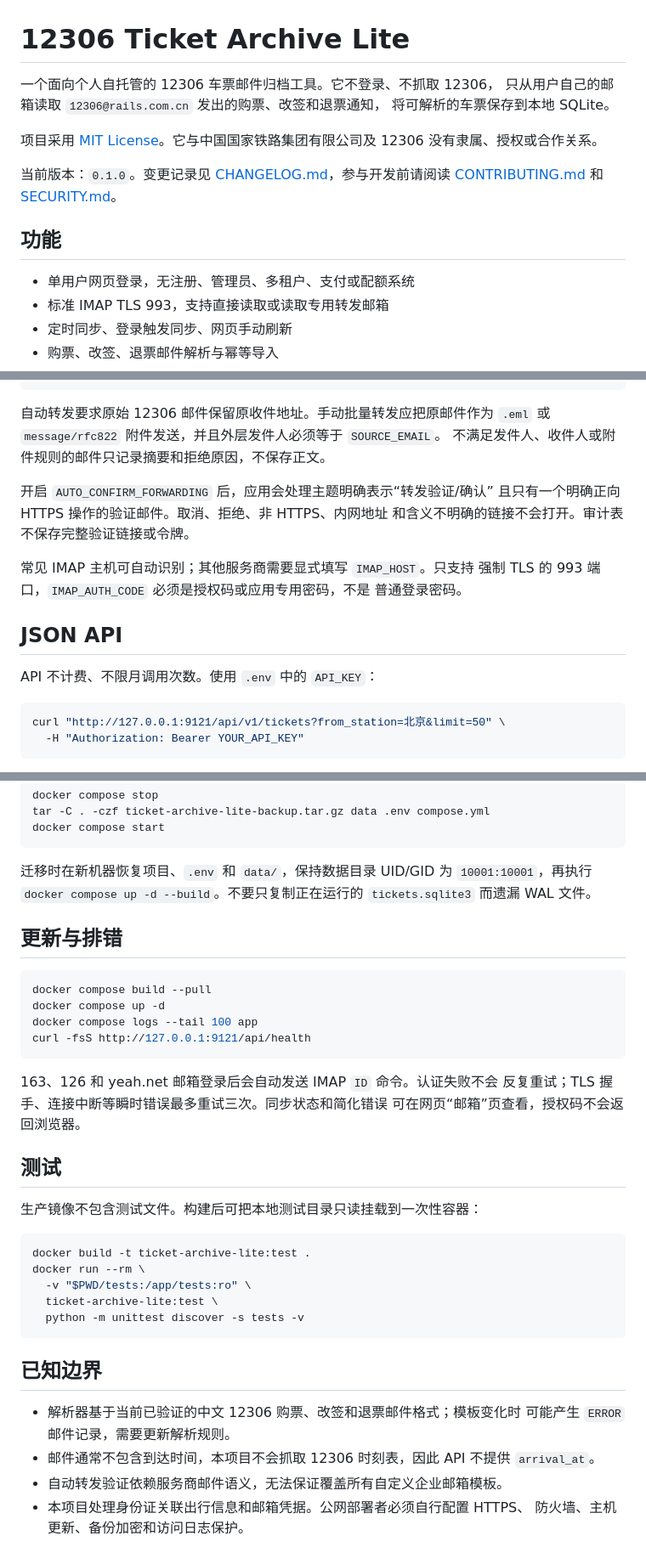
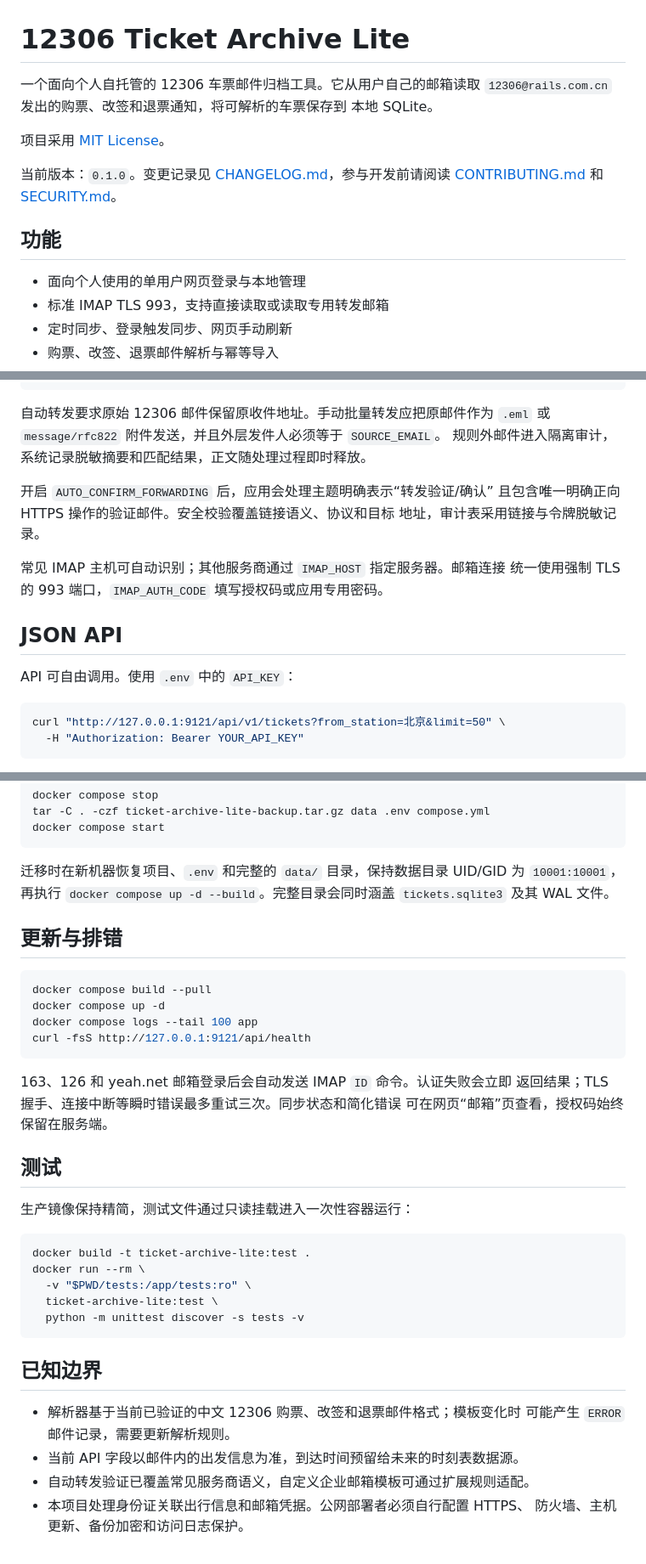
Before and after one commit to Lee-B-Y/ticket-archive, a Markdown page: README.md, 3 parts joined by grey strips. Shown at 85% size. Drawn GitHub-style.

Commit message:
docs: use positive README wording

````diff
--- a/README.md
+++ b/README.md
@@ -1,18 +1,17 @@
 # 12306 Ticket Archive Lite
 
-一个面向个人自托管的 12306 车票邮件归档工具。它不登录、不抓取 12306，
-只从用户自己的邮箱读取 `12306@rails.com.cn` 发出的购票、改签和退票通知，
-将可解析的车票保存到本地 SQLite。
+一个面向个人自托管的 12306 车票邮件归档工具。它从用户自己的邮箱读取
+`12306@rails.com.cn` 发出的购票、改签和退票通知，将可解析的车票保存到
+本地 SQLite。
 
-项目采用 [MIT License](LICENSE)。它与中国国家铁路集团有限公司及 12306
-没有隶属、授权或合作关系。
+项目采用 [MIT License](LICENSE)。
 
 当前版本：`0.1.0`。变更记录见 [CHANGELOG.md](CHANGELOG.md)，参与开发前请阅读
 [CONTRIBUTING.md](CONTRIBUTING.md) 和 [SECURITY.md](SECURITY.md)。
 
 ## 功能
 
-- 单用户网页登录，无注册、管理员、多租户、支付或配额系统
+- 面向个人使用的单用户网页登录与本地管理
 - 标准 IMAP TLS 993，支持直接读取或读取专用转发邮箱
 - 定时同步、登录触发同步、网页手动刷新
 - 购票、改签、退票邮件解析与幂等导入
@@ -80,19 +79,18 @@ AUTO_CONFIRM_FORWARDING=true
 
 自动转发要求原始 12306 邮件保留原收件地址。手动批量转发应把原邮件作为
 `.eml` 或 `message/rfc822` 附件发送，并且外层发件人必须等于 `SOURCE_EMAIL`。
-不满足发件人、收件人或附件规则的邮件只记录摘要和拒绝原因，不保存正文。
+规则外邮件进入隔离审计，系统记录脱敏摘要和匹配结果，正文随处理过程即时释放。
 
 开启 `AUTO_CONFIRM_FORWARDING` 后，应用会处理主题明确表示“转发验证/确认”
-且只有一个明确正向 HTTPS 操作的验证邮件。取消、拒绝、非 HTTPS、内网地址
-和含义不明确的链接不会打开。审计表不保存完整验证链接或令牌。
+且包含唯一明确正向 HTTPS 操作的验证邮件。安全校验覆盖链接语义、协议和目标
+地址，审计表采用链接与令牌脱敏记录。
 
-常见 IMAP 主机可自动识别；其他服务商需要显式填写 `IMAP_HOST`。只支持
-强制 TLS 的 993 端口，`IMAP_AUTH_CODE` 必须是授权码或应用专用密码，不是
-普通登录密码。
+常见 IMAP 主机可自动识别；其他服务商通过 `IMAP_HOST` 指定服务器。邮箱连接
+统一使用强制 TLS 的 993 端口，`IMAP_AUTH_CODE` 填写授权码或应用专用密码。
 
 ## JSON API
 
-API 不计费、不限月调用次数。使用 `.env` 中的 `API_KEY`：
+API 可自由调用。使用 `.env` 中的 `API_KEY`：
 
 ```bash
 curl "http://127.0.0.1:9121/api/v1/tickets?from_station=北京&limit=50" \
@@ -129,9 +127,9 @@ tar -C . -czf ticket-archive-lite-backup.tar.gz data .env compose.yml
 docker compose start
 ```
 
-迁移时在新机器恢复项目、`.env` 和 `data/`，保持数据目录 UID/GID 为
-`10001:10001`，再执行 `docker compose up -d --build`。不要只复制正在运行的
-`tickets.sqlite3` 而遗漏 WAL 文件。
+迁移时在新机器恢复项目、`.env` 和完整的 `data/` 目录，保持数据目录 UID/GID
+为 `10001:10001`，再执行 `docker compose up -d --build`。完整目录会同时涵盖
+`tickets.sqlite3` 及其 WAL 文件。
 
 ## 更新与排错
 
@@ -142,13 +140,13 @@ docker compose logs --tail 100 app
 curl -fsS http://127.0.0.1:9121/api/health
 ```
 
-163、126 和 yeah.net 邮箱登录后会自动发送 IMAP `ID` 命令。认证失败不会
-反复重试；TLS 握手、连接中断等瞬时错误最多重试三次。同步状态和简化错误
-可在网页“邮箱”页查看，授权码不会返回浏览器。
+163、126 和 yeah.net 邮箱登录后会自动发送 IMAP `ID` 命令。认证失败会立即
+返回结果；TLS 握手、连接中断等瞬时错误最多重试三次。同步状态和简化错误
+可在网页“邮箱”页查看，授权码始终保留在服务端。
 
 ## 测试
 
-生产镜像不包含测试文件。构建后可把本地测试目录只读挂载到一次性容器：
+生产镜像保持精简，测试文件通过只读挂载进入一次性容器运行：
 
 ```bash
 docker build -t ticket-archive-lite:test .
@@ -162,8 +160,7 @@ docker run --rm \
 
 - 解析器基于当前已验证的中文 12306 购票、改签和退票邮件格式；模板变化时
   可能产生 `ERROR` 邮件记录，需要更新解析规则。
-- 邮件通常不包含到达时间，本项目不会抓取 12306 时刻表，因此 API 不提供
-  `arrival_at`。
-- 自动转发验证依赖服务商邮件语义，无法保证覆盖所有自定义企业邮箱模板。
+- 当前 API 字段以邮件内的出发信息为准，到达时间预留给未来的时刻表数据源。
+- 自动转发验证已覆盖常见服务商语义，自定义企业邮箱模板可通过扩展规则适配。
 - 本项目处理身份证关联出行信息和邮箱凭据。公网部署者必须自行配置 HTTPS、
   防火墙、主机更新、备份加密和访问日志保护。
````
Also changed, not shown: other parts of README.md (+5 -5 lines).
